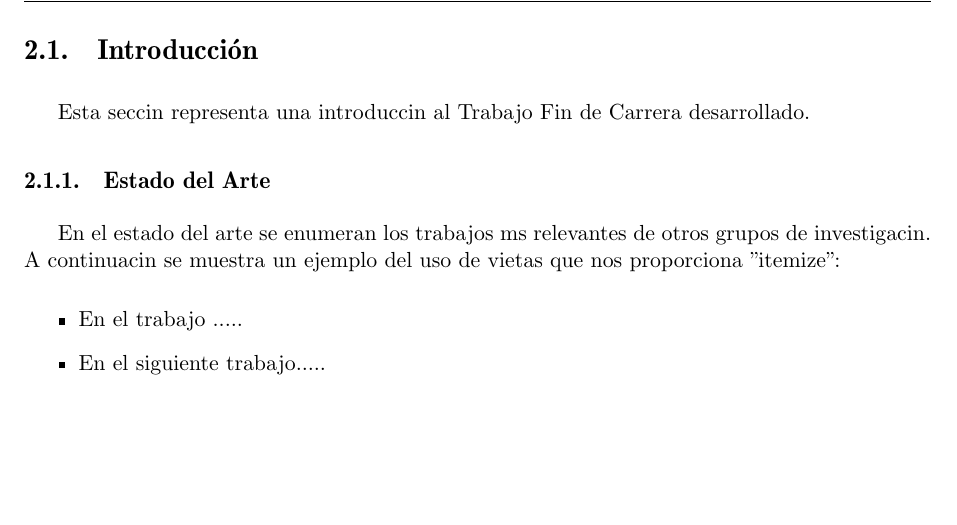
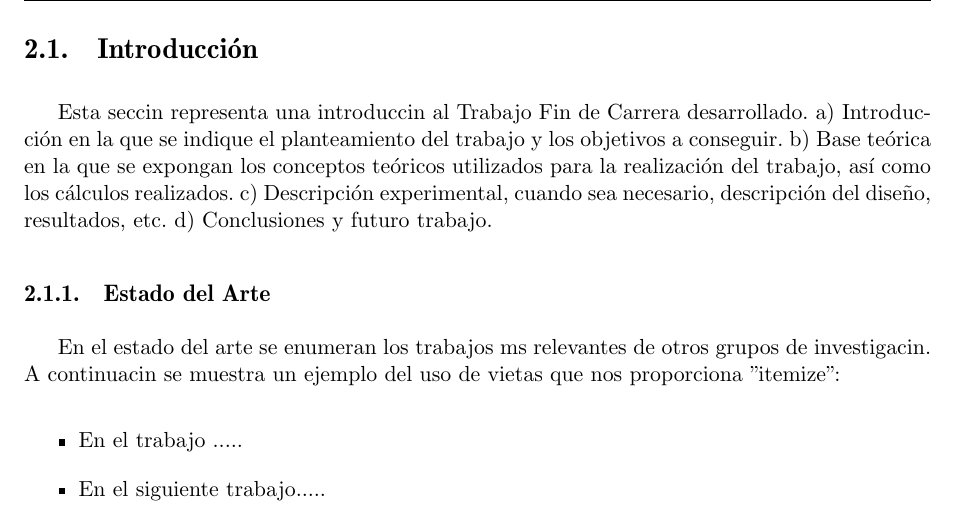
Before and after one commit to hnavarro/memoria_proyecto, a LaTeX book (final.tex, which reads memoria.tex): part of page 19 of 44, cut so that both start at the same text, the shorter picture padded with empty space. Compiled offline with pdfLaTeX.

Commit message:
añadidos puntos a la memoria

```diff
--- a/memoria.tex
+++ b/memoria.tex
@@ -1,5 +1,13 @@
 \section{Introducci\'on}
 Esta seccin representa una introduccin al Trabajo Fin de Carrera desarrollado.
+a) Introducción en la que se indique el planteamiento del trabajo y los
+objetivos a conseguir.
+b) Base teórica en la que se expongan los conceptos teóricos utilizados para
+la realización del trabajo, así como los cálculos realizados.
+c) Descripción experimental, cuando sea necesario, descripción del diseño,
+resultados, etc.
+d) Conclusiones y futuro trabajo.
+
 
 \subsection{Estado del Arte}
 En el estado del arte se enumeran los trabajos ms relevantes de otros grupos de investigacin. A continuacin se muestra un ejemplo del uso de vietas que nos proporciona ''itemize'':
```
Also changed, not shown: 1 other file.
